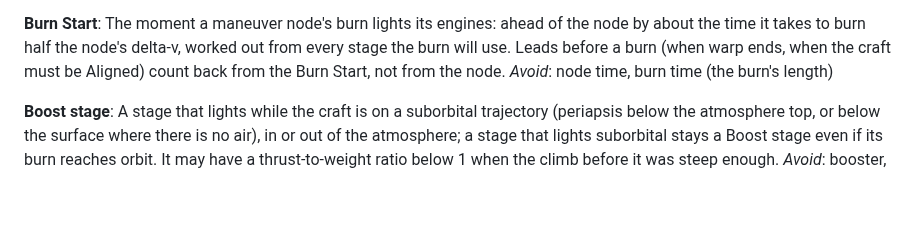
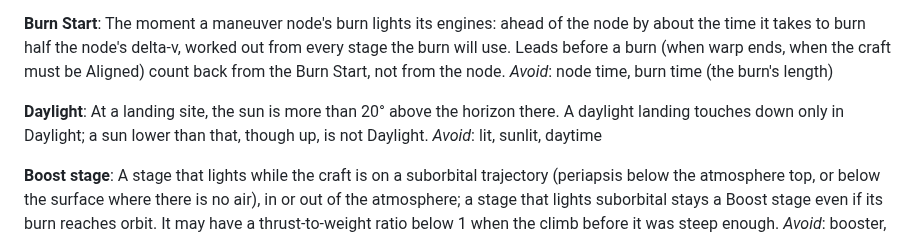
Before and after one commit to arathianevasion/claudia-kermin, a Markdown page: GLOSSARY.md, the part around the change. Rendered like a GitHub page; blank space fills up the shorter version.

Commit message:
GLOSSARY: Daylight is the sun over 20 degrees (#416)
Co-Authored-By: Claude Opus 5.5 <noreply@anthropic.com>
Claude-Session: https://claude.ai/code/session_01HDZjbzKpWZGwyzKuy3BfZC

```diff
--- a/GLOSSARY.md
+++ b/GLOSSARY.md
@@ -67,6 +67,10 @@ _Avoid_: on target, settled, pointed
 **Burn Start**:
 The moment a maneuver node's burn lights its engines: ahead of the node by about the time it takes to burn half the node's delta-v, worked out from every stage the burn will use. Leads before a burn (when warp ends, when the craft must be Aligned) count back from the Burn Start, not from the node.
 _Avoid_: node time, burn time (the burn's length)
+
+**Daylight**:
+At a landing site, the sun is more than 20° above the horizon there. A daylight landing touches down only in Daylight; a sun lower than that, though up, is not Daylight.
+_Avoid_: lit, sunlit, daytime
 
 **Boost stage**:
 A stage that lights while the craft is on a suborbital trajectory (periapsis below the atmosphere top, or below the surface where there is no air), in or out of the atmosphere; a stage that lights suborbital stays a Boost stage even if its burn reaches orbit. It may have a thrust-to-weight ratio below 1 when the climb before it was steep enough.
```
